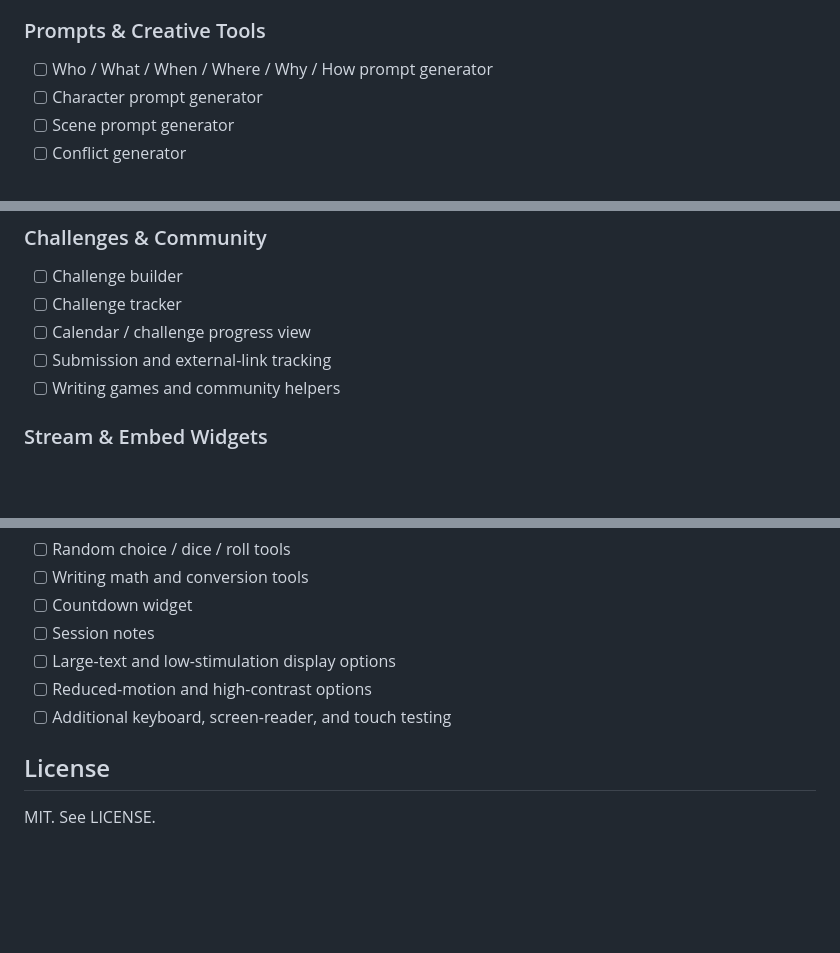
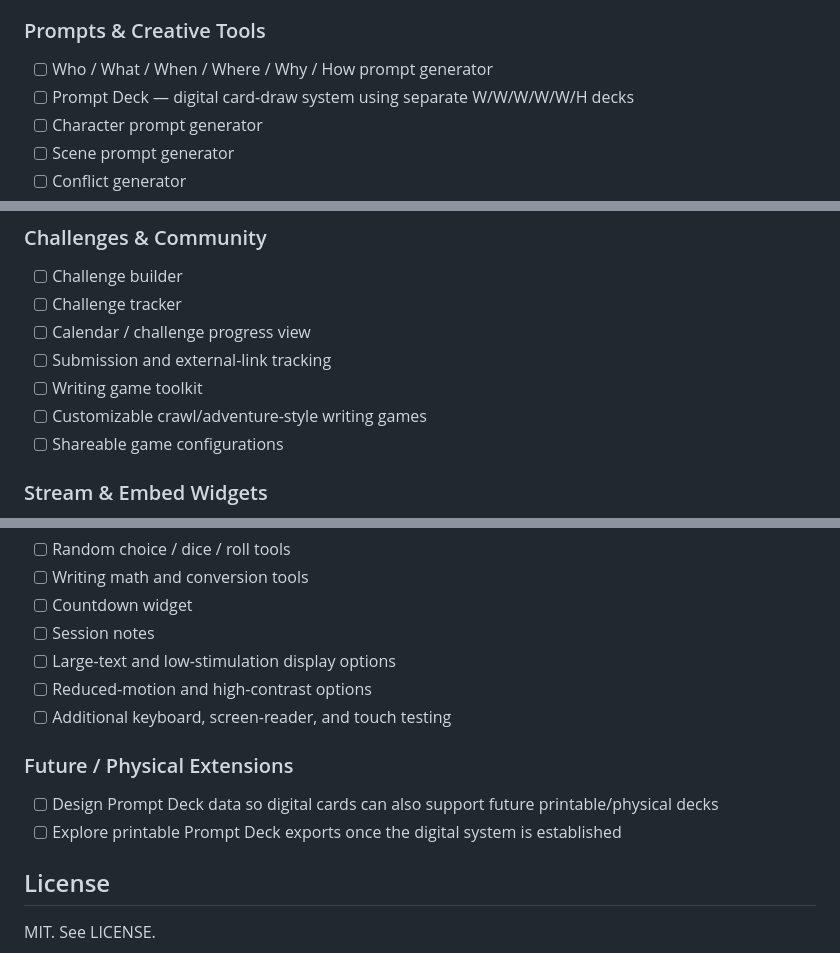
Before and after one commit to pkmnSidiko/writing-stream-timer, a Markdown page: README.md, 3 parts joined by grey strips. GitHub-like rendering; blank space fills up the shorter version.

Commit message:
Expand writing games and prompt deck roadmap

```diff
--- a/README.md
+++ b/README.md
@@ -132,6 +132,7 @@ The project site will use the repository's GitHub Pages URL with relative links,
 
 ### Prompts & Creative Tools
 - [ ] Who / What / When / Where / Why / How prompt generator
+- [ ] Prompt Deck — digital card-draw system using separate W/W/W/W/W/H decks
 - [ ] Character prompt generator
 - [ ] Scene prompt generator
 - [ ] Conflict generator
@@ -144,7 +145,9 @@ The project site will use the repository's GitHub Pages URL with relative links,
 - [ ] Challenge tracker
 - [ ] Calendar / challenge progress view
 - [ ] Submission and external-link tracking
-- [ ] Writing games and community helpers
+- [ ] Writing game toolkit
+- [ ] Customizable crawl/adventure-style writing games
+- [ ] Shareable game configurations
 
 ### Stream & Embed Widgets
 - [ ] Current activity widget
@@ -164,6 +167,10 @@ The project site will use the repository's GitHub Pages URL with relative links,
 - [ ] Reduced-motion and high-contrast options
 - [ ] Additional keyboard, screen-reader, and touch testing
 
+### Future / Physical Extensions
+- [ ] Design Prompt Deck data so digital cards can also support future printable/physical decks
+- [ ] Explore printable Prompt Deck exports once the digital system is established
+
 ## License
 
 MIT. See LICENSE.
```
